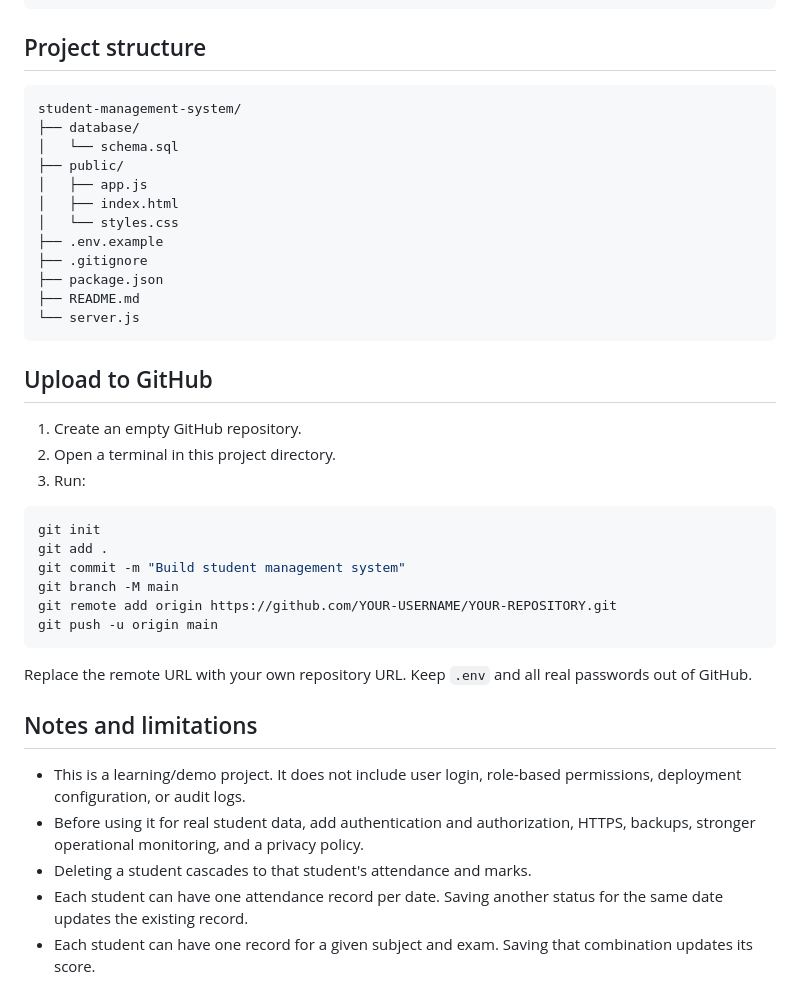
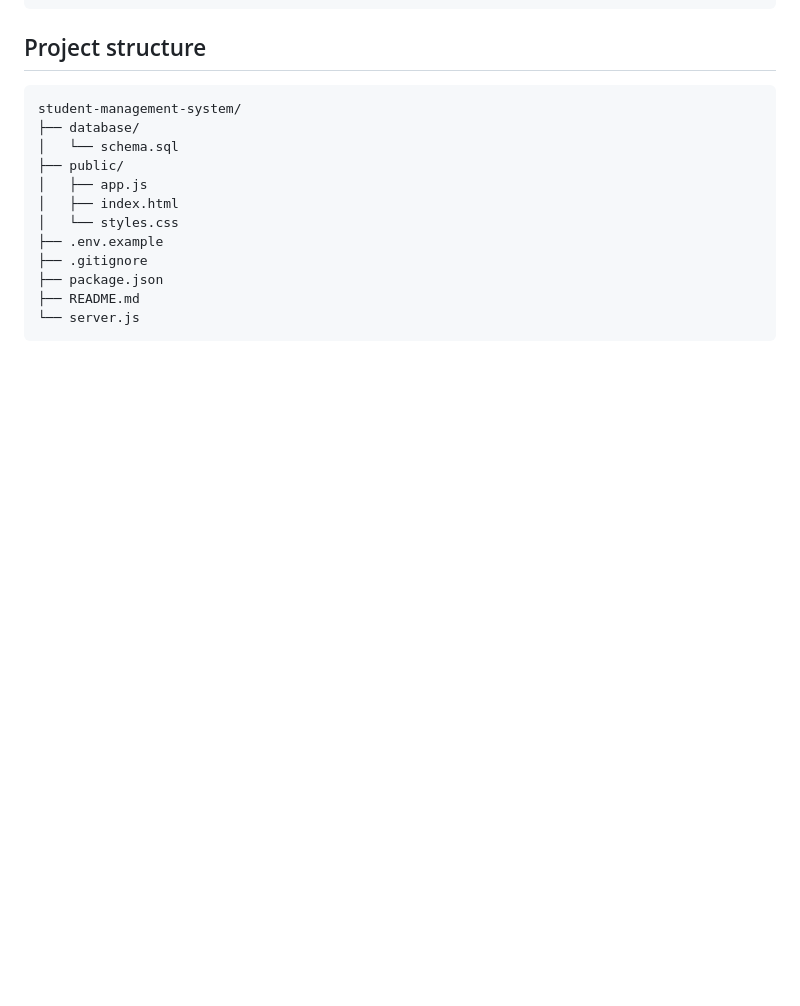
Before and after one commit to eliteadi101-sudo/Student-Management-System, a Markdown page: README.md, the part around the change. GitHub-like rendering; blank space fills up the shorter version.

````diff
--- a/README.md
+++ b/README.md
@@ -163,28 +163,3 @@ student-management-system/
 ├── README.md
 └── server.js
 ```
-
-## Upload to GitHub
-
-1. Create an empty GitHub repository.
-2. Open a terminal in this project directory.
-3. Run:
-
-```bash
-git init
-git add .
-git commit -m "Build student management system"
-git branch -M main
-git remote add origin https://github.com/YOUR-USERNAME/YOUR-REPOSITORY.git
-git push -u origin main
-```
-
-Replace the remote URL with your own repository URL. Keep `.env` and all real passwords out of GitHub.
-
-## Notes and limitations
-
-- This is a learning/demo project. It does not include user login, role-based permissions, deployment configuration, or audit logs.
-- Before using it for real student data, add authentication and authorization, HTTPS, backups, stronger operational monitoring, and a privacy policy.
-- Deleting a student cascades to that student's attendance and marks.
-- Each student can have one attendance record per date. Saving another status for the same date updates the existing record.
-- Each student can have one record for a given subject and exam. Saving that combination updates its score.
````
